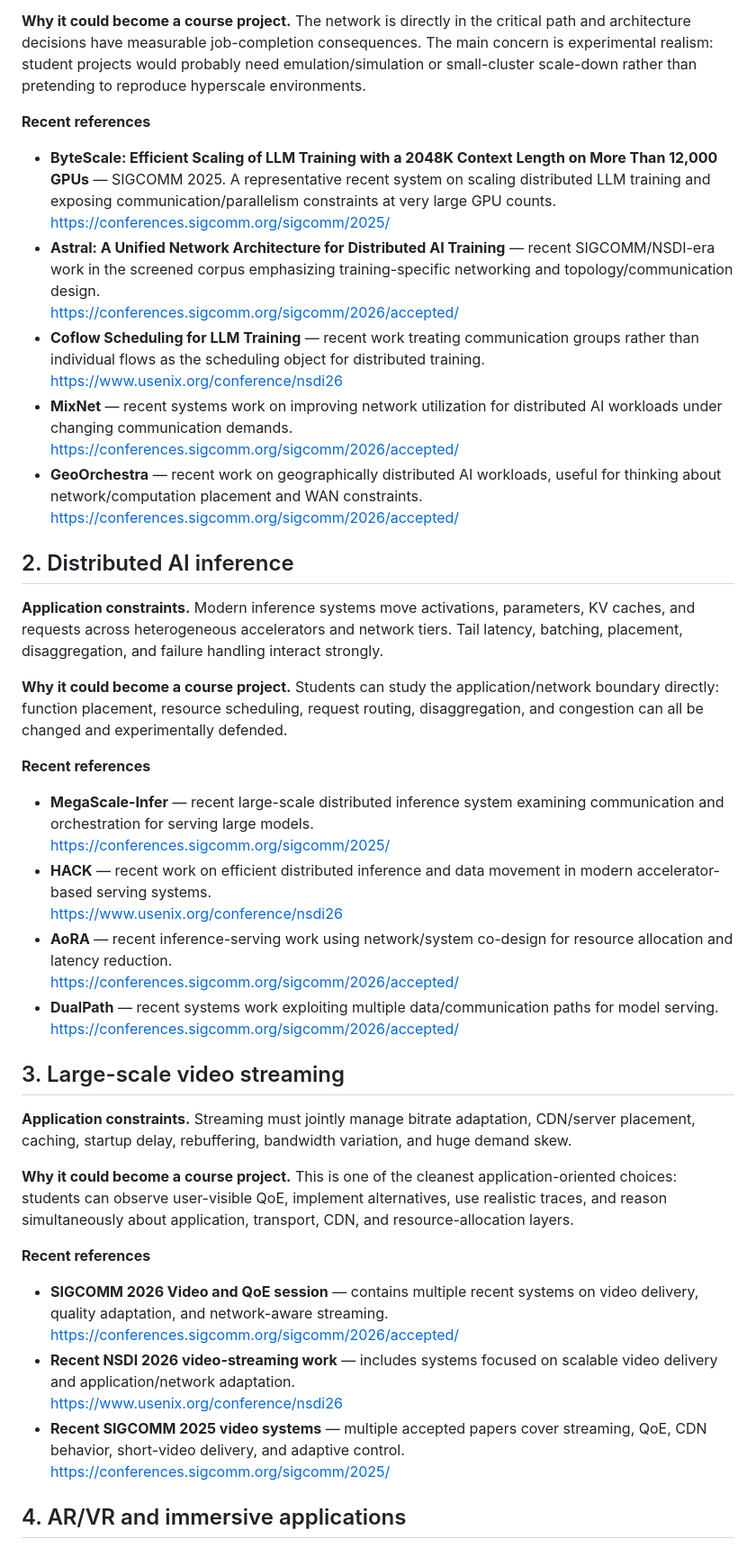
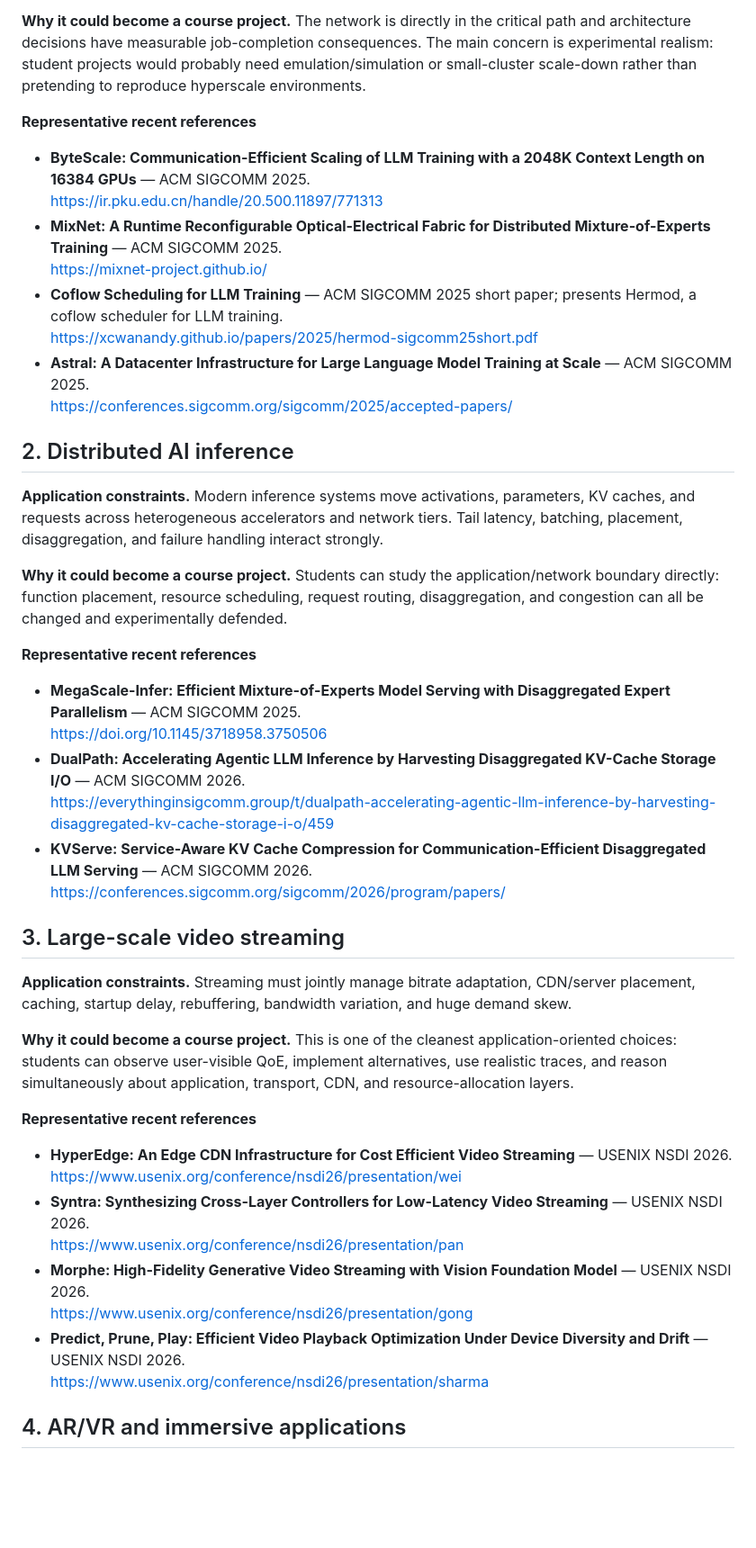
Before and after one commit to Arman17Babaei/advanced-network-course, a Markdown page: materials/assessments/PROJECT_IDEA_POOL.md, the part around one of its changes. Shown at 90% size. GitHub-like rendering; blank space fills up the shorter version.

Commit message:
Replace venue-only project references with concrete papers

```diff
--- a/materials/assessments/PROJECT_IDEA_POOL.md
+++ b/materials/assessments/PROJECT_IDEA_POOL.md
@@ -57,17 +59,15 @@ A paper is counted for an application only when the **application itself is cent
 
 **Why it could become a course project.** The network is directly in the critical path and architecture decisions have measurable job-completion consequences. The main concern is experimental realism: student projects would probably need emulation/simulation or small-cluster scale-down rather than pretending to reproduce hyperscale environments.
 
-**Recent references**
-- **ByteScale: Efficient Scaling of LLM Training with a 2048K Context Length on More Than 12,000 GPUs** — SIGCOMM 2025. A representative recent system on scaling distributed LLM training and exposing communication/parallelism constraints at very large GPU counts.
-  https://conferences.sigcomm.org/sigcomm/2025/
-- **Astral: A Unified Network Architecture for Distributed AI Training** — recent SIGCOMM/NSDI-era work in the screened corpus emphasizing training-specific networking and topology/communication design.
-  https://conferences.sigcomm.org/sigcomm/2026/accepted/
-- **Coflow Scheduling for LLM Training** — recent work treating communication groups rather than individual flows as the scheduling object for distributed training.
-  https://www.usenix.org/conference/nsdi26
-- **MixNet** — recent systems work on improving network utilization for distributed AI workloads under changing communication demands.
-  https://conferences.sigcomm.org/sigcomm/2026/accepted/
-- **GeoOrchestra** — recent work on geographically distributed AI workloads, useful for thinking about network/computation placement and WAN constraints.
-  https://conferences.sigcomm.org/sigcomm/2026/accepted/
+**Representative recent references**
+- **ByteScale: Communication-Efficient Scaling of LLM Training with a 2048K Context Length on 16384 GPUs** — ACM SIGCOMM 2025.
+  https://ir.pku.edu.cn/handle/20.500.11897/771313
+- **MixNet: A Runtime Reconfigurable Optical-Electrical Fabric for Distributed Mixture-of-Experts Training** — ACM SIGCOMM 2025.
+  https://mixnet-project.github.io/
+- **Coflow Scheduling for LLM Training** — ACM SIGCOMM 2025 short paper; presents Hermod, a coflow scheduler for LLM training.
+  https://xcwanandy.github.io/papers/2025/hermod-sigcomm25short.pdf
+- **Astral: A Datacenter Infrastructure for Large Language Model Training at Scale** — ACM SIGCOMM 2025.
+  https://conferences.sigcomm.org/sigcomm/2025/accepted-papers/
 
 ## 2. Distributed AI inference
 
@@ -75,15 +75,13 @@ A paper is counted for an application only when the **application itself is cent
 
 **Why it could become a course project.** Students can study the application/network boundary directly: function placement, resource scheduling, request routing, disaggregation, and congestion can all be changed and experimentally defended.
 
-**Recent references**
-- **MegaScale-Infer** — recent large-scale distributed inference system examining communication and orchestration for serving large models.
-  https://conferences.sigcomm.org/sigcomm/2025/
-- **HACK** — recent work on efficient distributed inference and data movement in modern accelerator-based serving systems.
-  https://www.usenix.org/conference/nsdi26
-- **AoRA** — recent inference-serving work using network/system co-design for resource allocation and latency reduction.
-  https://conferences.sigcomm.org/sigcomm/2026/accepted/
-- **DualPath** — recent systems work exploiting multiple data/communication paths for model serving.
-  https://conferences.sigcomm.org/sigcomm/2026/accepted/
+**Representative recent references**
+- **MegaScale-Infer: Efficient Mixture-of-Experts Model Serving with Disaggregated Expert Parallelism** — ACM SIGCOMM 2025.
+  https://doi.org/10.1145/3718958.3750506
+- **DualPath: Accelerating Agentic LLM Inference by Harvesting Disaggregated KV-Cache Storage I/O** — ACM SIGCOMM 2026.
+  https://everythinginsigcomm.group/t/dualpath-accelerating-agentic-llm-inference-by-harvesting-disaggregated-kv-cache-storage-i-o/459
+- **KVServe: Service-Aware KV Cache Compression for Communication-Efficient Disaggregated LLM Serving** — ACM SIGCOMM 2026.
+  https://conferences.sigcomm.org/sigcomm/2026/program/papers/
 
 ## 3. Large-scale video streaming
 
@@ -91,13 +89,15 @@ A paper is counted for an application only when the **application itself is cent
 
 **Why it could become a course project.** This is one of the cleanest application-oriented choices: students can observe user-visible QoE, implement alternatives, use realistic traces, and reason simultaneously about application, transport, CDN, and resource-allocation layers.
 
-**Recent references**
-- **SIGCOMM 2026 Video and QoE session** — contains multiple recent systems on video delivery, quality adaptation, and network-aware streaming.
-  https://conferences.sigcomm.org/sigcomm/2026/accepted/
-- **Recent NSDI 2026 video-streaming work** — includes systems focused on scalable video delivery and application/network adaptation.
-  https://www.usenix.org/conference/nsdi26
-- **Recent SIGCOMM 2025 video systems** — multiple accepted papers cover streaming, QoE, CDN behavior, short-video delivery, and adaptive control.
-  https://conferences.sigcomm.org/sigcomm/2025/
+**Representative recent references**
+- **HyperEdge: An Edge CDN Infrastructure for Cost Efficient Video Streaming** — USENIX NSDI 2026.
+  https://www.usenix.org/conference/nsdi26/presentation/wei
+- **Syntra: Synthesizing Cross-Layer Controllers for Low-Latency Video Streaming** — USENIX NSDI 2026.
+  https://www.usenix.org/conference/nsdi26/presentation/pan
+- **Morphe: High-Fidelity Generative Video Streaming with Vision Foundation Model** — USENIX NSDI 2026.
+  https://www.usenix.org/conference/nsdi26/presentation/gong
+- **Predict, Prune, Play: Efficient Video Playback Optimization Under Device Diversity and Drift** — USENIX NSDI 2026.
+  https://www.usenix.org/conference/nsdi26/presentation/sharma
 
 ## 4. AR/VR and immersive applications
 
```
Also changed, not shown: other parts of materials/assessments/PROJECT_IDEA_POOL.md (+118 -108 lines).
